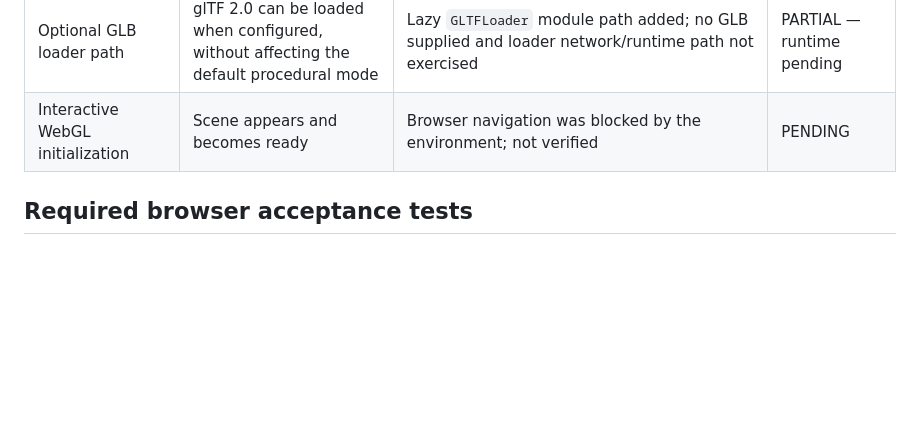
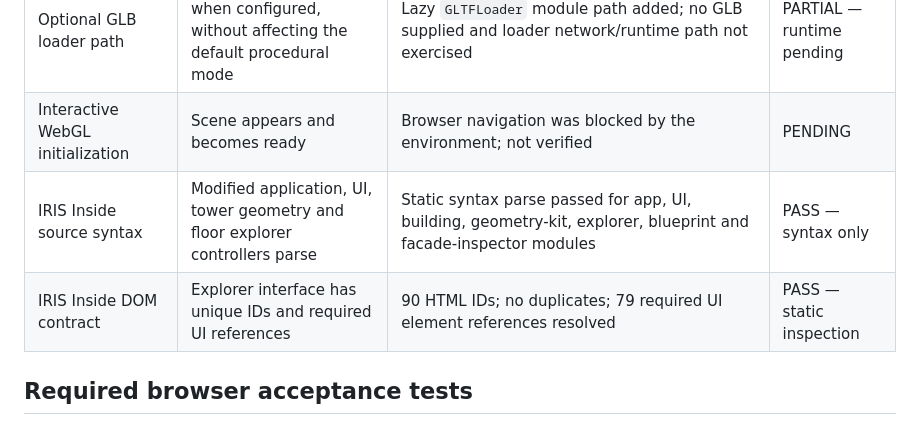
Before and after one commit to shivakandula456-tech/iri, a Markdown page: docs/testing-checklist.md, the part around the change. Drawn GitHub-style; blank space fills up the shorter version.

Commit message:
Record IRIS Inside static checks and browser tests

```diff
--- a/docs/testing-checklist.md
+++ b/docs/testing-checklist.md
@@ -14,6 +14,8 @@
 | Official site link | A persistent external link is present | Header and About-panel links point to the official project page | PASS — static inspection |
 | Optional GLB loader path | glTF 2.0 can be loaded when configured, without affecting the default procedural mode | Lazy `GLTFLoader` module path added; no GLB supplied and loader network/runtime path not exercised | PARTIAL — runtime pending |
 | Interactive WebGL initialization | Scene appears and becomes ready | Browser navigation was blocked by the environment; not verified | PENDING |
+| IRIS Inside source syntax | Modified application, UI, tower geometry and floor explorer controllers parse | Static syntax parse passed for app, UI, building, geometry-kit, explorer, blueprint and facade-inspector modules | PASS — syntax only |
+| IRIS Inside DOM contract | Explorer interface has unique IDs and required UI references | 90 HTML IDs; no duplicates; 79 required UI element references resolved | PASS — static inspection |
 
 ## Required browser acceptance tests
 
```
